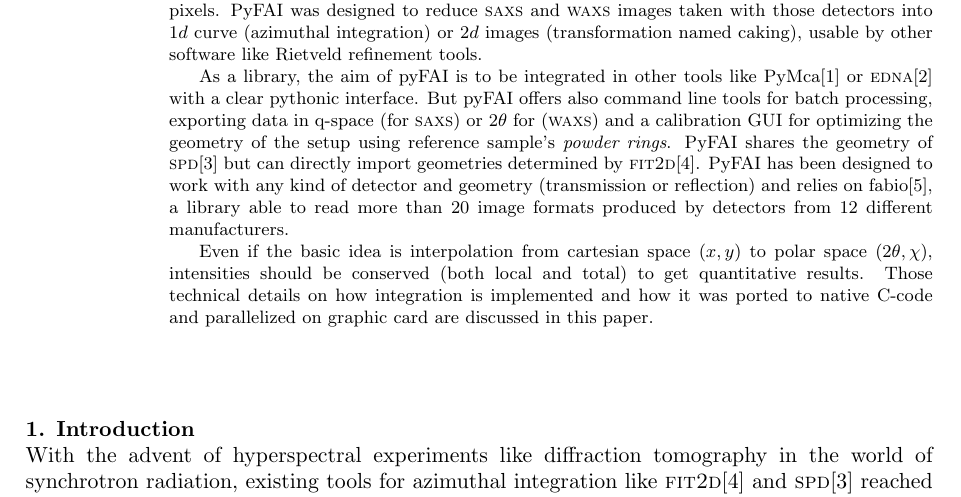
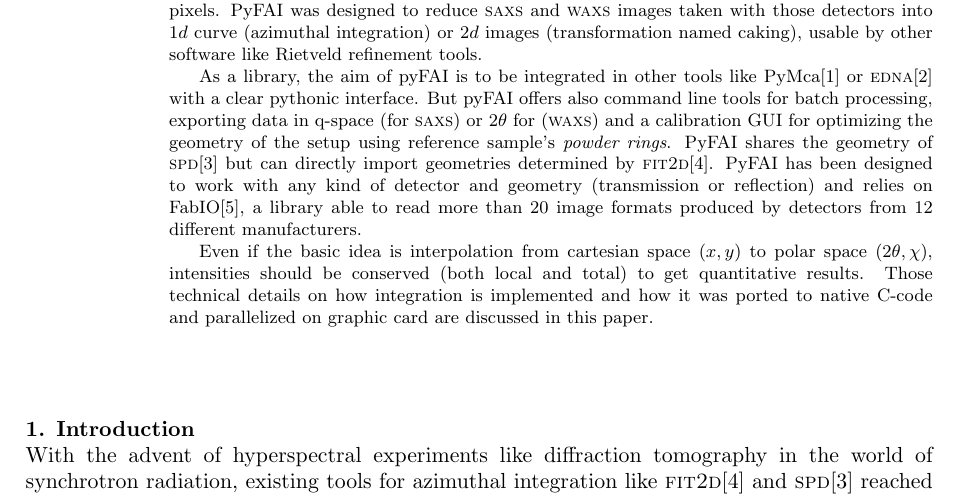
Before and after one commit to kif/SRI2012, a LaTeX document (pyFAI.tex): part of page 1 of 5, cut so that both start at the same text. Compiled offline with pdfLaTeX.

Commit message:
small fixes

```diff
--- a/pyFAI.tex
+++ b/pyFAI.tex
@@ -27,8 +27,8 @@
 of \textsc{spd}\cite{spd} but can directly import geometries determined by
 \textsc{fit2d}\cite{fit2d1996}.
 PyFAI has been designed to work with any kind of detector and geometry (transmission or reflection) and
-relies on fabio\cite{fabio}, a library able to read more than 20 image formats
-produced by detectors from 12 different manufacturers.
+relies on FabIO\cite{fabio}, a library able to read more than 20 image
+formats produced by detectors from 12 different manufacturers.
 
 Even if the basic idea is interpolation from cartesian space $(x,y)$ to polar
 space $(2\theta, \chi )$, intensities should be conserved (both local and total)
```
Also changed, not shown: pyFAI.tex (11 more changed lines).
